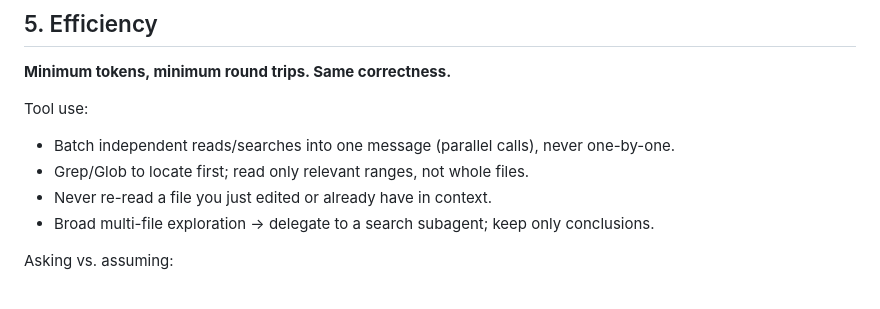
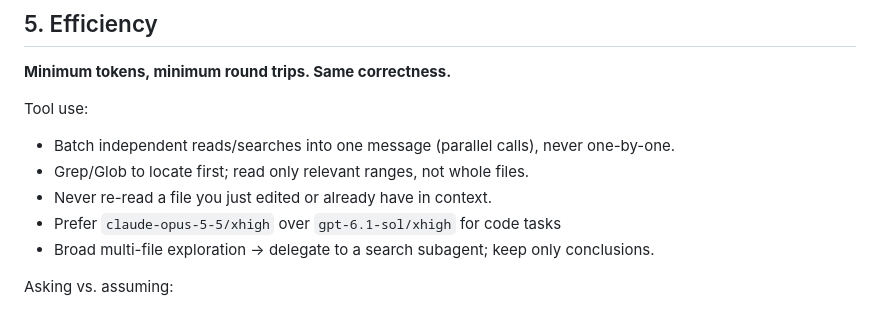
Before and after one commit to maksimr/dotfiles, a Markdown page: .pi/agent/AGENTS.md, the part around the change. GitHub-like rendering.

Commit message:
M .pi/agent/AGENTS.md

```diff
--- a/.pi/agent/AGENTS.md
+++ b/.pi/agent/AGENTS.md
@@ -74,6 +74,7 @@ Tool use:
 - Batch independent reads/searches into one message (parallel calls), never one-by-one.
 - Grep/Glob to locate first; read only relevant ranges, not whole files.
 - Never re-read a file you just edited or already have in context.
+- Prefer `claude-opus-5-5/xhigh` over `gpt-6.1-sol/xhigh` for code tasks
 - Broad multi-file exploration → delegate to a search subagent; keep only conclusions.
 
 Asking vs. assuming:
```
